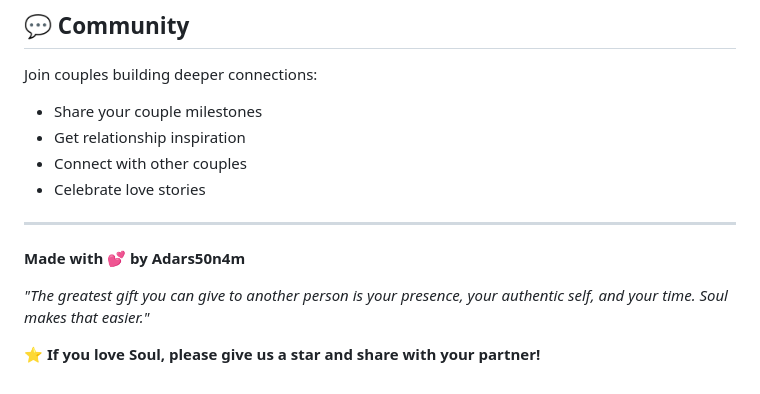
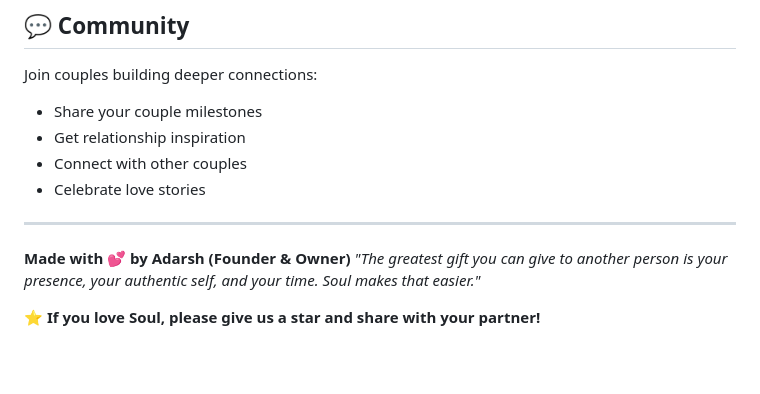
Before and after one commit to Adars50n4m/soulsync-4, a Markdown page: README.md, the part around the change. Rendered like a GitHub page; blank space fills up the shorter version.

Commit message:
Update author credit in README.mddocs: update author attribution - Made with 💕 by Adarsh (Founder & Owner)

```diff
--- a/README.md
+++ b/README.md
@@ -216,8 +216,7 @@ Join couples building deeper connections:
 
 ---
 
-**Made with 💕 by Adars50n4m**
-
+**Made with 💕 by Adarsh (Founder & Owner)**
 *"The greatest gift you can give to another person is your presence, your authentic self, and your time. Soul makes that easier."*
 
 ⭐ **If you love Soul, please give us a star and share with your partner!**
```
